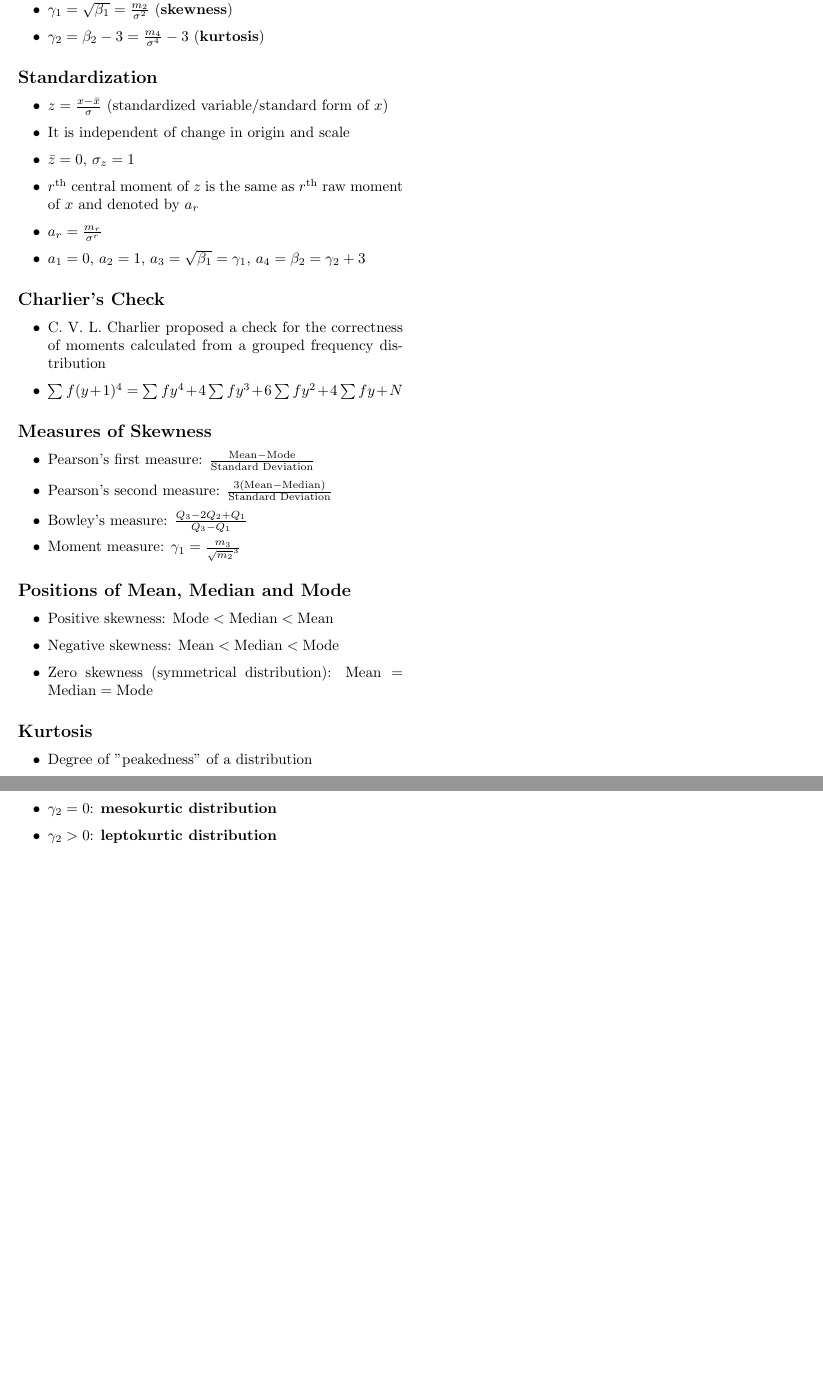
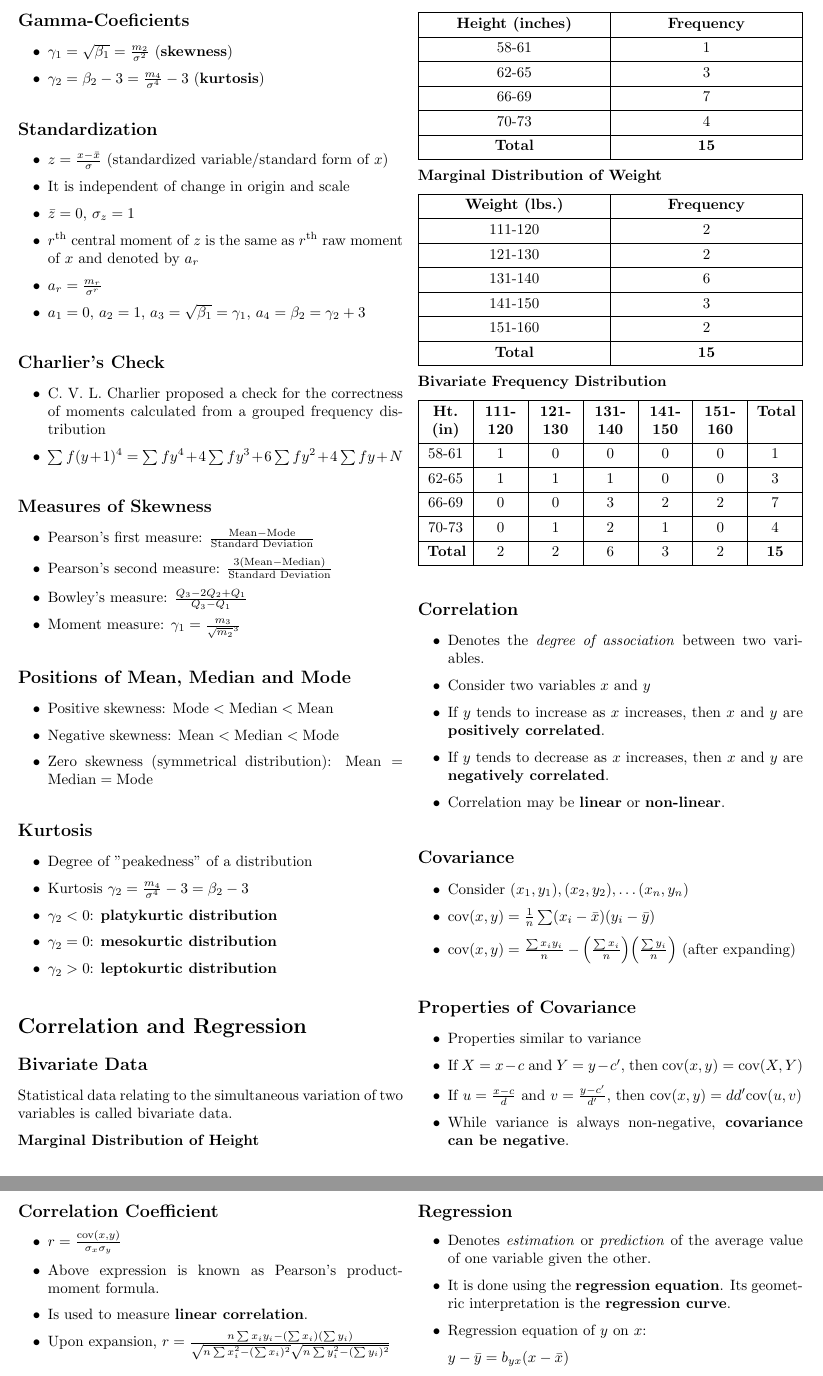
Before and after one commit to JU-MCSE-AI-DS/Statistics-Cheatsheet, a LaTeX document (main.tex, which reads partials/correlation_regression.tex): two parts of page 3 of 3 before the commit and two parts of pages 3 and 4 of 5 after it, joined at a grey line, cut at the place of the change, the shorter picture padded with empty space. Compiled offline with pdfLaTeX.

Commit message:
added correlation and regression

```diff
--- a/main.tex
+++ b/main.tex
@@ -3,6 +3,9 @@
 \usepackage{amssymb}
 \usepackage{geometry}
 \usepackage{enumitem}
+\usepackage{array}
+\usepackage{booktabs}
+\usepackage{tabularray}
 \geometry{a4paper, left=0.5in, right=0.5in, top=0.5in, bottom=0.7in}
 \usepackage[skip=6pt]{parskip}
 
--- /dev/null
+++ b/partials/correlation_regression.tex
@@ -0,0 +1,85 @@
+\section*{Correlation and Regression}
+
+\subsection*{Bivariate Data}
+Statistical data relating to the simultaneous variation of two variables is called bivariate data.
+
+\textbf{Marginal Distribution of Height}
+
+\begin{tblr}{
+  colspec={X[c] X[c]},
+  hlines,
+  vlines
+}
+  \textbf{Height (inches)} & \textbf{Frequency} \\
+  58-61 & 1  \\
+  62-65 & 3  \\
+  66-69 & 7  \\
+  70-73 & 4  \\
+  \textbf{Total} & \textbf{15} \\
+\end{tblr}
+
+\textbf{Marginal Distribution of Weight}
+
+\begin{tblr}{
+  colspec={X[c] X[c]},
+  hlines,
+  vlines
+}
+  \textbf{Weight (lbs.)} & \textbf{Frequency} \\
+  111-120 & 2  \\
+  121-130 & 2  \\
+  131-140 & 6  \\
+  141-150 & 3  \\
+  151-160 & 2  \\
+  \textbf{Total} & \textbf{15} \\
+\end{tblr}
+
+\textbf{Bivariate Frequency Distribution}
+
+\begin{tblr}{
+  colspec={X[c] X[c] X[c] X[c] X[c] X[c] X[c]},
+  hlines,
+  vlines
+}
+  \textbf{Ht. (in)} & \textbf{111-120} & \textbf{121-130} & \textbf{131-140} & \textbf{141-150} & \textbf{151-160} & \textbf{Total} \\
+  58-61  & 1 & 0 & 0 & 0 & 0 & 1 \\
+  62-65  & 1 & 1 & 1 & 0 & 0 & 3 \\
+  66-69  & 0 & 0 & 3 & 2 & 2 & 7 \\
+  70-73  & 0 & 1 & 2 & 1 & 0 & 4 \\
+  \textbf{Total} & 2 & 2 & 6 & 3 & 2 & \textbf{15} \\
+\end{tblr}
+
+\subsection*{Correlation}
+
+\begin{itemize}
+    \item Denotes the \textit{degree of association} between two variables.
+    \item Consider two variables $x$ and $y$
+    \item If $y$ tends to increase as $x$ increases, then $x$ and $y$ are \textbf{positively correlated}.
+    \item If $y$ tends to decrease as $x$ increases, then $x$ and $y$ are \textbf{negatively correlated}.
+    \item Correlation may be \textbf{linear} or \textbf{non-linear}.
+\end{itemize}
+
+\subsection*{Covariance}
+
+\begin{itemize}
+    \item Consider $(x_1, y_1), (x_2, y_2), \dots (x_n, y_n)$
+    \item $\text{cov}(x, y) = \frac{1}{n} \sum (x_i - \bar{x})(y_i - \bar{y})$
+    \item $\text{cov}(x, y) = \frac{\sum x_i y_i}{n} - \Big( \frac{\sum x_i}{n} \Big)  \Big( \frac{\sum y_i}{n} \Big)$ (after expanding)
+\end{itemize}
+
+\subsection*{Properties of Covariance}
+
+\begin{itemize}
+    \item Properties similar to variance
+    \item If $X = x - c$ and $Y = y - c'$, then $\text{cov}(x, y) = \text{cov}(X, Y)$
+    \item If $u = \frac{x - c}{d}$ and $v = \frac{y - c'}{d'}$, then $\text{cov}(x, y) = dd' \text{cov}(u, v)$
+    \item While variance is always non-negative, \textbf{covariance can be negative}.
+\end{itemize}
+
+\subsection*{Correlation Coefficient}
+\begin{itemize}
+    \item $r = \frac{\text{cov}(x, y)}{\sigma_x \sigma_y}$
+    \item Above expression is known as Pearson's product-moment formula.
+    \item Is used to measure \textbf{linear correlation}.
+    \item Upon expansion, $r = \frac{n \sum x_i y_i - (\sum x_i)(\sum y_i)}{\sqrt{n \sum x_i^2 - (\sum x_i)^2} \sqrt{n \sum y_i^2 - (\sum y_i)^2}}$
+\end{itemize}
@@ -0,0 +132,12 @@
+\end{itemize}
+
+\subsection*{Regression}
+
+\begin{itemize}
+    \item Denotes \textit{estimation} or \textit{prediction} of the average value of one variable given the other.
+    \item It is done using the \textbf{regression equation}. Its geometric interpretation is the \textbf{regression curve}.
+    \item Regression equation of $y$ on $x$:
+
+        $y - \bar{y} = b_{yx} (x - \bar{x})$
+
+        $b_{yx} = \frac{\text{cov}(x, y)}{\sigma_x^2} = r \frac{\sigma_y}{\sigma_x}$
```
Also changed, not shown: main.tex (1 more changed lines), partials/correlation_regression.tex (140 more changed lines).
